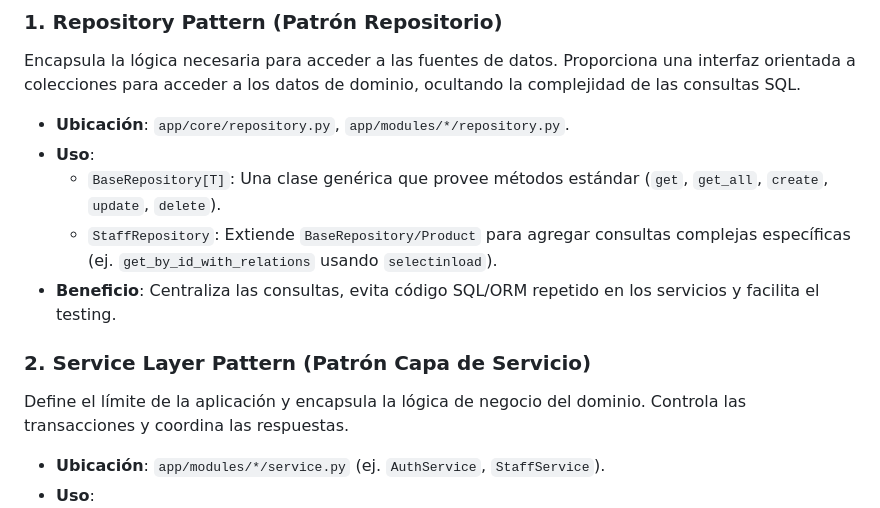
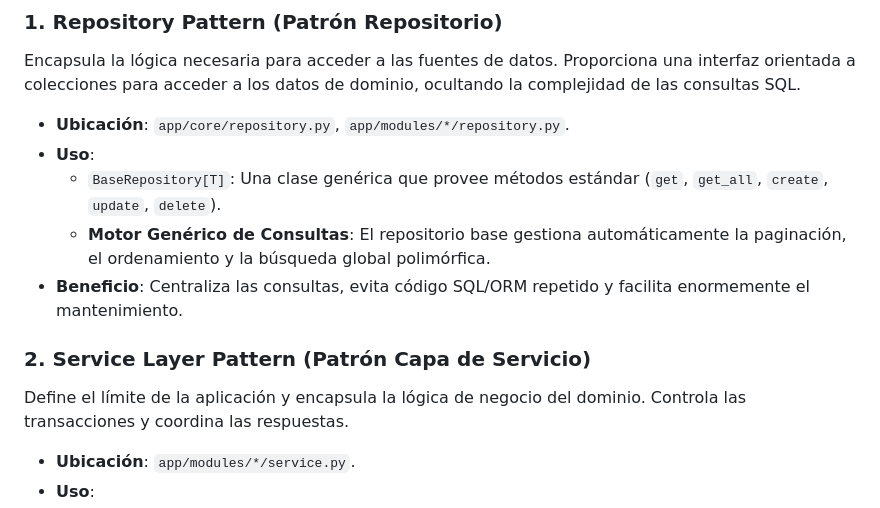
Before and after one commit to henrytaby/uyuni-backend-py, a Markdown page: docs/DESIGN_PATTERNS_GUIDE.md, the part around one of its changes. Rendered like a GitHub page.

```diff
--- a/docs/DESIGN_PATTERNS_GUIDE.md
+++ b/docs/DESIGN_PATTERNS_GUIDE.md
@@ -36,11 +36,11 @@ Encapsula la lógica necesaria para acceder a las fuentes de datos. Proporciona
 *   **Ubicación**: `app/core/repository.py`, `app/modules/*/repository.py`.
 *   **Uso**:
     *   `BaseRepository[T]`: Una clase genérica que provee métodos estándar (`get`, `get_all`, `create`, `update`, `delete`).
-    *   `StaffRepository`: Extiende `BaseRepository/Product` para agregar consultas complejas específicas (ej. `get_by_id_with_relations` usando `selectinload`).
-*   **Beneficio**: Centraliza las consultas, evita código SQL/ORM repetido en los servicios y facilita el testing.
+    *   **Motor Genérico de Consultas**: El repositorio base gestiona automáticamente la paginación, el ordenamiento y la búsqueda global polimórfica.
+*   **Beneficio**: Centraliza las consultas, evita código SQL/ORM repetido y facilita enormemente el mantenimiento.
 
 ### 2. Service Layer Pattern (Patrón Capa de Servicio)
 Define el límite de la aplicación y encapsula la lógica de negocio del dominio. Controla las transacciones y coordina las respuestas.
 
-*   **Ubicación**: `app/modules/*/service.py` (ej. `AuthService`, `StaffService`).
+*   **Ubicación**: `app/modules/*/service.py`.
 *   **Uso**:
```
Also changed, not shown: other parts of docs/DESIGN_PATTERNS_GUIDE.md (+24 -62 lines), docs/QUERY_SYSTEM_GUIDE.md (+23 -0 lines).
